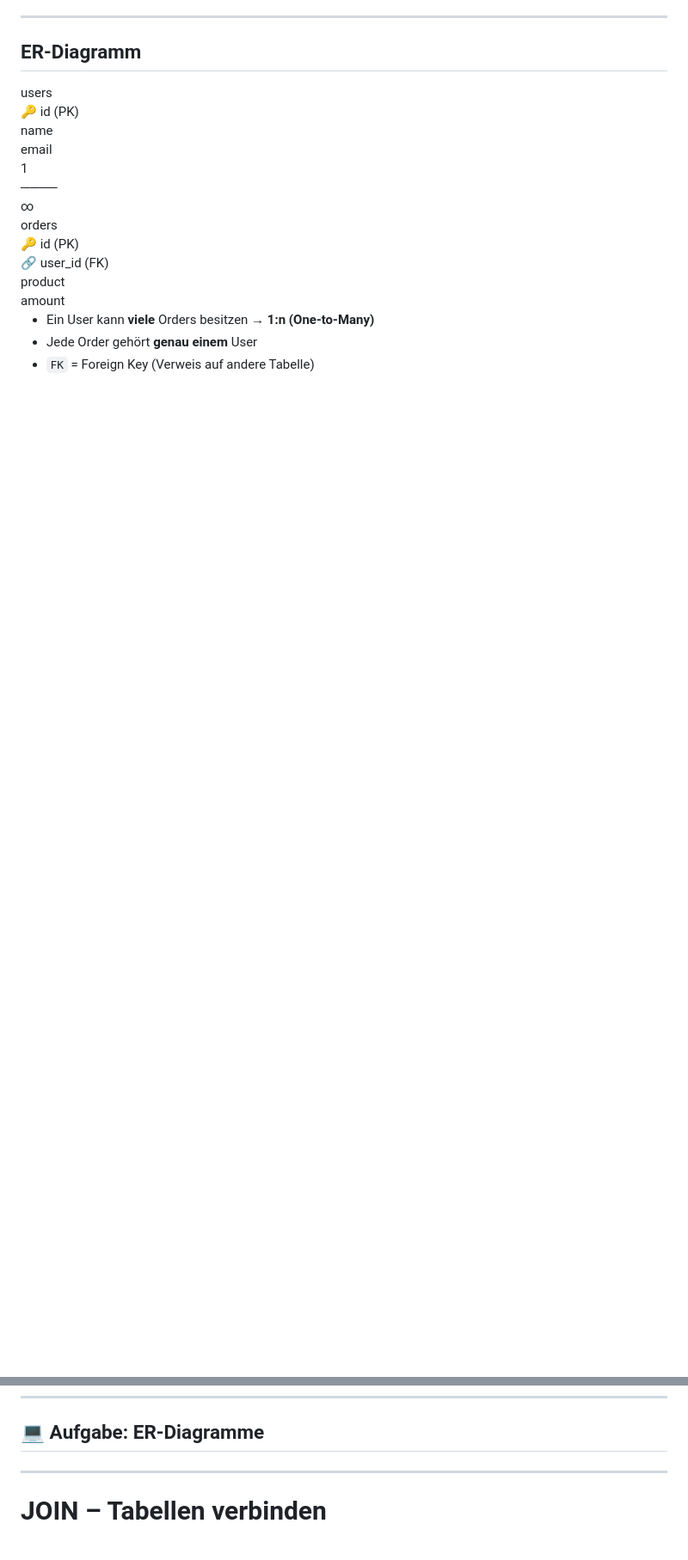
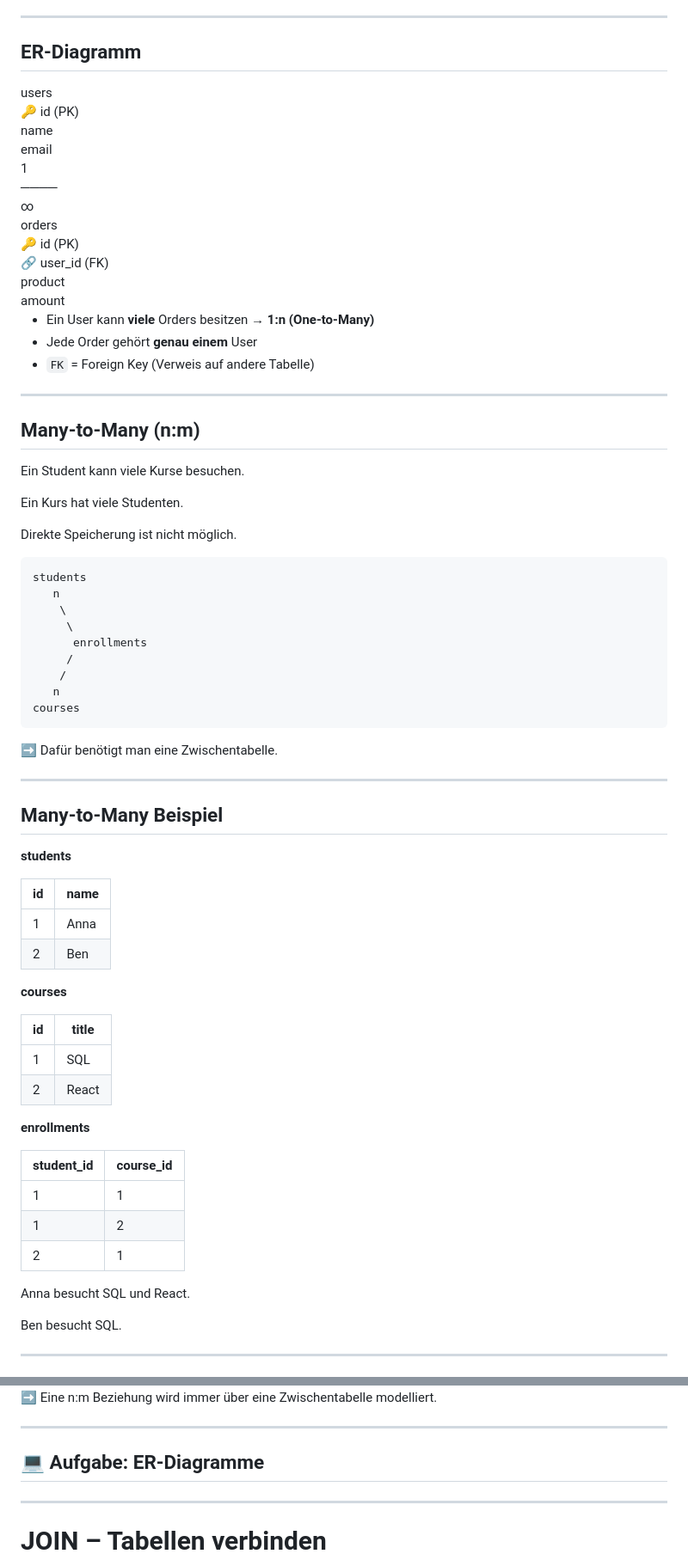
Before and after one commit to luc-debug/fullstack-lecture, a Markdown page: Backend/Database/Database.md, 2 parts joined by grey strips. Shown: that part at 86% size. Drawn GitHub-style; blank space fills up the shorter version.

````diff
--- a/Backend/Database/Database.md
+++ b/Backend/Database/Database.md
@@ -661,3 +705,69 @@ Relationale Datenbanken werden mächtig, sobald Tabellen miteinander verbunden w
 
 ---
 
+## Many-to-Many (n:m)
+
+Ein Student kann viele Kurse besuchen.
+
+Ein Kurs hat viele Studenten.
+
+Direkte Speicherung ist nicht möglich.
+
+```text
+students
+   n
+    \
+     \
+      enrollments
+     /
+    /
+   n
+courses
+```
+
+➡️ Dafür benötigt man eine Zwischentabelle.
+
+---
+
+## Many-to-Many Beispiel
+
+<div class="columns">
+
+<div>
+
+**students**
+
+| id  | name |
+| --- | ---- |
+| 1   | Anna |
+| 2   | Ben  |
+
+</div>
+
+<div>
+
+**courses**
+
+| id  | title |
+| --- | ----- |
+| 1   | SQL   |
+| 2   | React |
+
+</div>
+
+</div>
+
+**enrollments**
+
+| student_id | course_id |
+| ---------- | --------- |
+| 1          | 1         |
+| 1          | 2         |
+| 2          | 1         |
+
+Anna besucht SQL und React.
+
+Ben besucht SQL.
+
+---
+
@@ -664,3 +800,7 @@ Relationale Datenbanken werden mächtig, sobald Tabellen miteinander verbunden w
+➡️ Eine n:m Beziehung wird immer über eine Zwischentabelle modelliert.
+
+---
+
 ## 💻 Aufgabe: ER-Diagramme
 
 ---
````
Also changed, not shown: other parts of Backend/Database/Database.md (+100 -0 lines).
